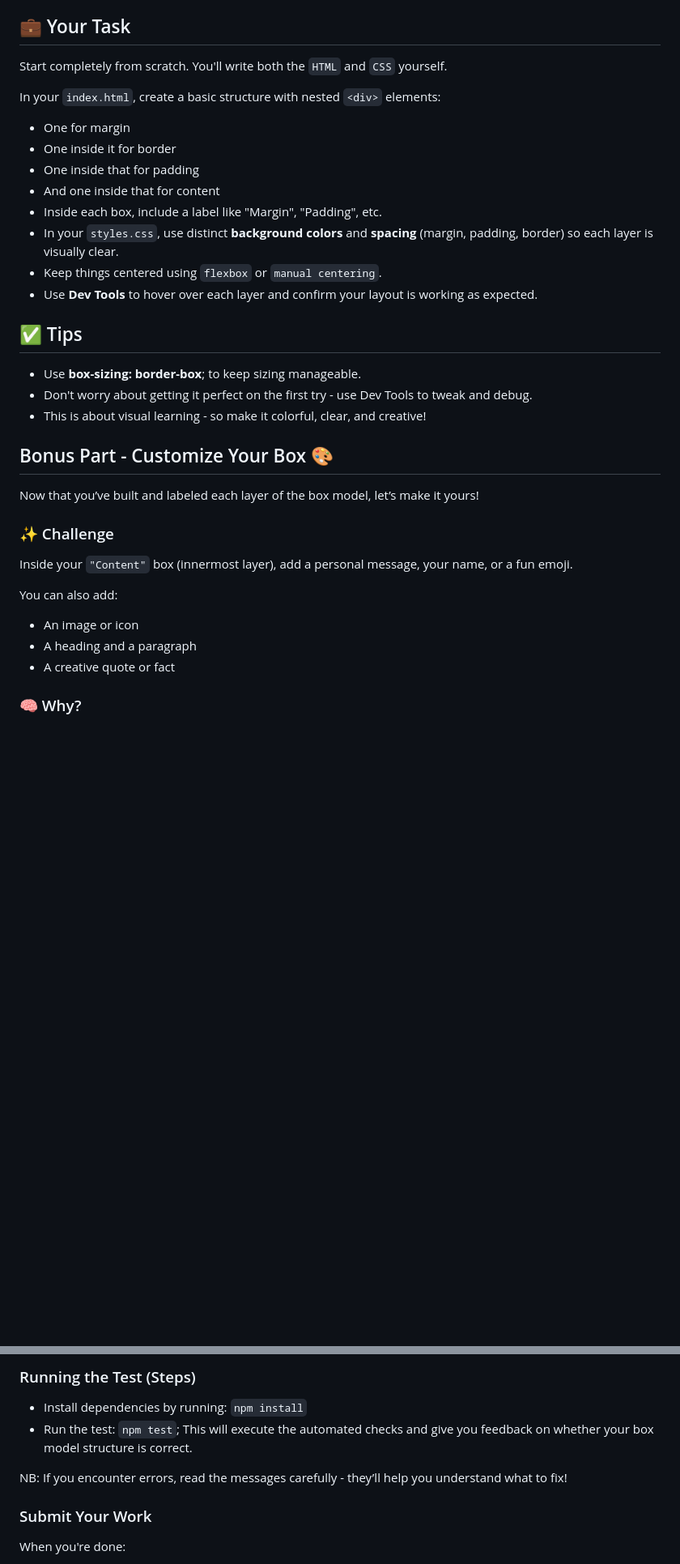
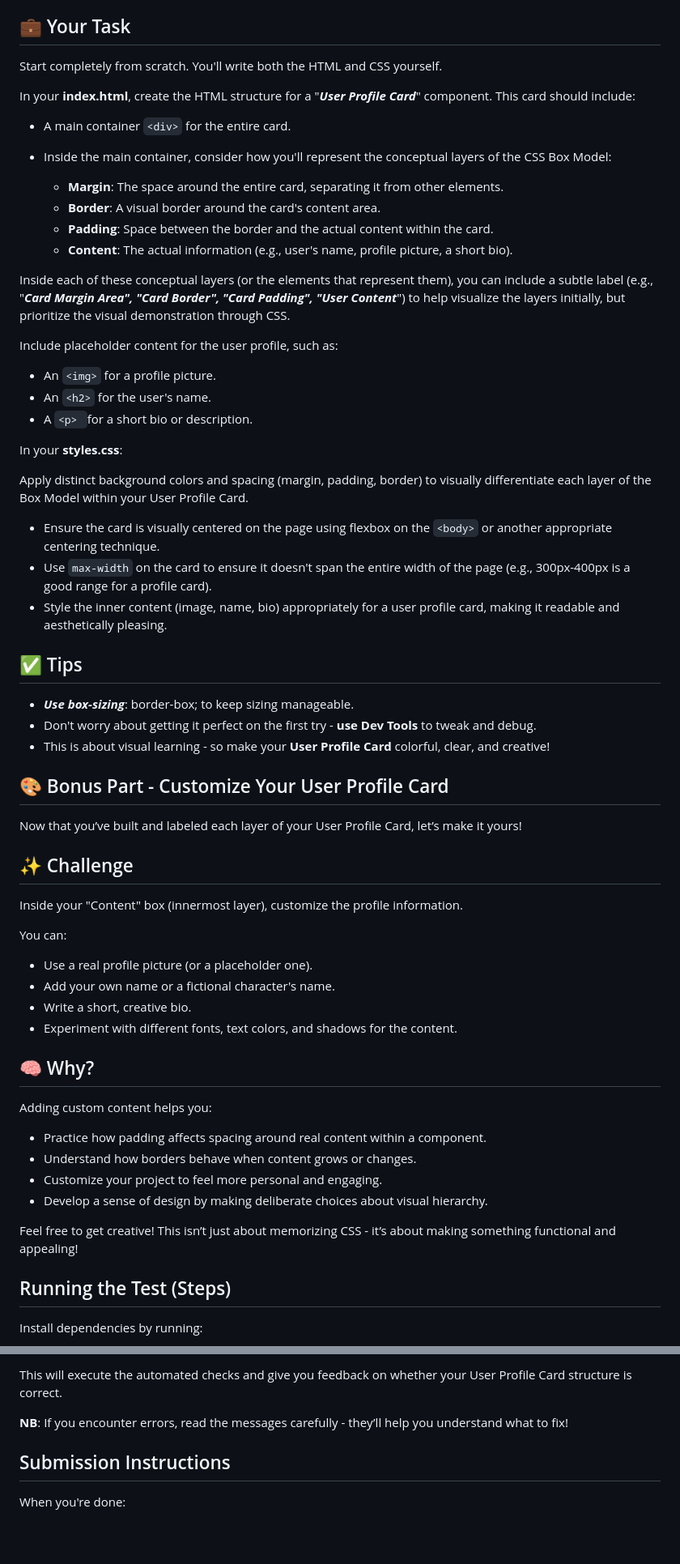
Before and after one commit to onja-org/w2_box_model, a Markdown page: README.md, 2 parts joined by grey strips. Shown at 81% size. Rendered like a GitHub page; blank space fills up the shorter version.

Commit message:
updated readme and the test

```diff
--- a/README.md
+++ b/README.md
@@ -21,38 +43,61 @@ To get started, make sure you have your own copy of the project:
 
 ## 💼 Your Task
+Start completely from scratch. You'll write both the HTML and CSS yourself.
 
-Start completely from scratch. You'll write both the `HTML` and `CSS` yourself.
+In your **index.html**, create the HTML structure for a "***User Profile Card***" component. This card should include:
 
-In your `index.html`, create a basic structure with nested `<div>` elements:
+- A main container `<div>` for the entire card.
+- Inside the main container, consider how you'll represent the conceptual layers of the CSS Box Model:
 
-- One for margin
-- One inside it for border
-- One inside that for padding
-- And one inside that for content
-- Inside each box, include a label like "Margin", "Padding", etc.
-- In your `styles.css`, use distinct **background colors** and **spacing** (margin, padding, border) so each layer is visually clear.
-- Keep things centered using `flexbox` or `manual centering`.
-- Use **Dev Tools** to hover over each layer and confirm your layout is working as expected.
+  - **Margin**: The space around the entire card, separating it from other elements.
+  - **Border**: A visual border around the card's content area.
+  - **Padding**: Space between the border and the actual content within the card.
+  - **Content**: The actual information (e.g., user's name, profile picture, a short bio).
+
+Inside each of these conceptual layers (or the elements that represent them), you can include a subtle label (e.g., "***Card Margin Area", "Card Border", "Card Padding", "User Content***") to help visualize the layers initially, but prioritize the visual demonstration through CSS.
+
+Include placeholder content for the user profile, such as:
+- An `<img>` for a profile picture.
+- An `<h2>` for the user's name.
+- A `<p> `for a short bio or description.
+
+In your **styles.css**:
+
+Apply distinct background colors and spacing (margin, padding, border) to visually differentiate each layer of the Box Model within your User Profile Card.
+
+- Ensure the card is visually centered on the page using flexbox on the `<body>` or another appropriate centering technique.
+- Use `max-width` on the card to ensure it doesn't span the entire width of the page (e.g., 300px-400px is a good range for a profile card).
+- Style the inner content (image, name, bio) appropriately for a user profile card, making it readable and aesthetically pleasing.
 
 ## ✅ Tips
+- ***Use box-sizing***: border-box; to keep sizing manageable.
+- Don't worry about getting it perfect on the first try - **use Dev Tools** to tweak and debug.
+- This is about visual learning - so make your **User Profile Card** colorful, clear, and creative!
 
-- Use **box-sizing: border-box**; to keep sizing manageable.
-- Don't worry about getting it perfect on the first try - use Dev Tools to tweak and debug.
-- This is about visual learning - so make it colorful, clear, and creative!
+## 🎨 Bonus Part - Customize Your User Profile Card
+Now that you’ve built and labeled each layer of your User Profile Card, let’s make it yours!
 
-## Bonus Part - Customize Your Box 🎨
+## ✨ Challenge
+Inside your "Content" box (innermost layer), customize the profile information.
 
-Now that you’ve built and labeled each layer of the box model, let’s make it yours!
+You can:
 
-### ✨ Challenge
+- Use a real profile picture (or a placeholder one).
+- Add your own name or a fictional character's name.
+- Write a short, creative bio.
+- Experiment with different fonts, text colors, and shadows for the content.
 
-Inside your `"Content"` box (innermost layer), add a personal message, your name, or a fun emoji.
+## 🧠 Why?
+Adding custom content helps you:
 
-You can also add:
+- Practice how padding affects spacing around real content within a component.
+- Understand how borders behave when content grows or changes.
+- Customize your project to feel more personal and engaging.
+- Develop a sense of design by making deliberate choices about visual hierarchy.
 
-- An image or icon
-- A heading and a paragraph
-- A creative quote or fact
+Feel free to get creative! This isn’t just about memorizing CSS - it’s about making something functional and appealing!
 
-### 🧠 Why?
+## Running the Test (Steps)
+Install dependencies by running:
+<!-- end list -->
 
@@ -66,12 +114,8 @@ Feel free to get creative!  This isn’t just about memorizing CSS - it’s abou
 
-### Running the Test (Steps)
+This will execute the automated checks and give you feedback on whether your User Profile Card structure is correct.
 
-- Install dependencies by running: `npm install`
-- Run the test: `npm test`; This will execute the automated checks and give you feedback on whether your box model structure is correct.
+**NB**: If you encounter errors, read the messages carefully - they’ll help you understand what to fix!
 
-NB: If you encounter errors, read the messages carefully - they’ll help you understand what to fix!
-
-### Submit Your Work
-
+## Submission Instructions
 When you're done:
 
```
Also changed, not shown: other parts of README.md (+68 -25 lines), public/box.png (deleted), public/images.png (added), 4 other files.
